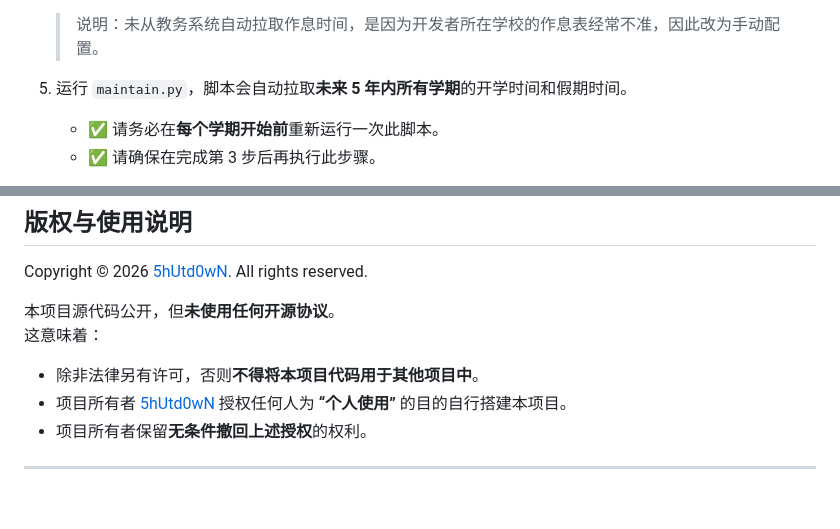
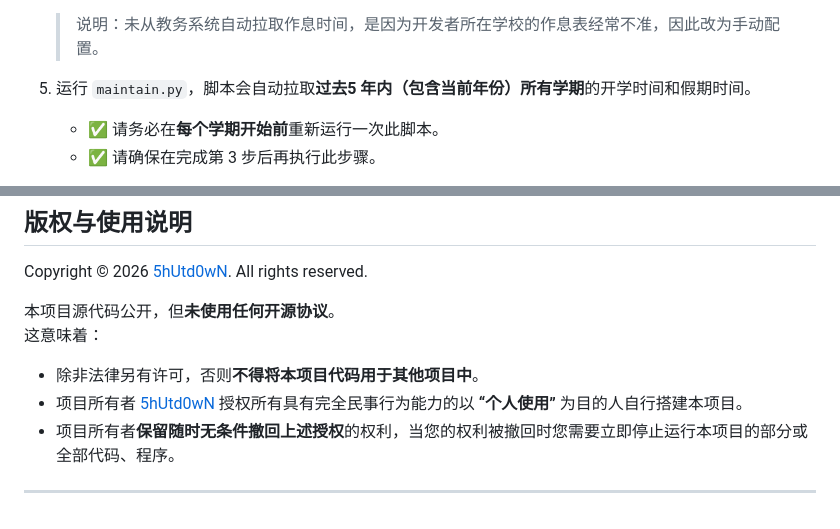
Before and after one commit to shutdown-awa/XiQueEr2Ics, a Markdown page: README.md, 2 parts joined by grey strips. Rendered like a GitHub page.

```diff
--- a/README.md
+++ b/README.md
@@ -39,7 +39,7 @@
 4. 修改 `/schools/your_school_code/timetable.json`，配置上下课时间。
    > 说明：未从教务系统自动拉取作息时间，是因为开发者所在学校的作息表经常不准，因此改为手动配置。
 
-5. 运行 `maintain.py`，脚本会自动拉取**未来 5 年内所有学期**的开学时间和假期时间。
+5. 运行 `maintain.py`，脚本会自动拉取**过去5 年内（包含当前年份）所有学期**的开学时间和假期时间。
    - ✅ 请务必在**每个学期开始前**重新运行一次此脚本。
    - ✅ 请确保在完成第 3 步后再执行此步骤。
 
@@ -85,7 +85,7 @@ Copyright © 2026 [5hUtd0wN](https://blog.hishutdown.cn). All rights reserved.
 这意味着：
 
 - 除非法律另有许可，否则**不得将本项目代码用于其他项目中**。
-- 项目所有者 [5hUtd0wN](https://blog.hishutdown.cn) 授权任何人为 **“个人使用”** 的目的自行搭建本项目。
-- 项目所有者保留**无条件撤回上述授权**的权利。
+- 项目所有者 [5hUtd0wN](https://blog.hishutdown.cn) 授权所有具有完全民事行为能力的以 **“个人使用”** 为目的人自行搭建本项目。
+- 项目所有者**保留随时无条件撤回上述授权**的权利，当您的权利被撤回时您需要立即停止运行本项目的部分或全部代码、程序。
 
 ---
```
